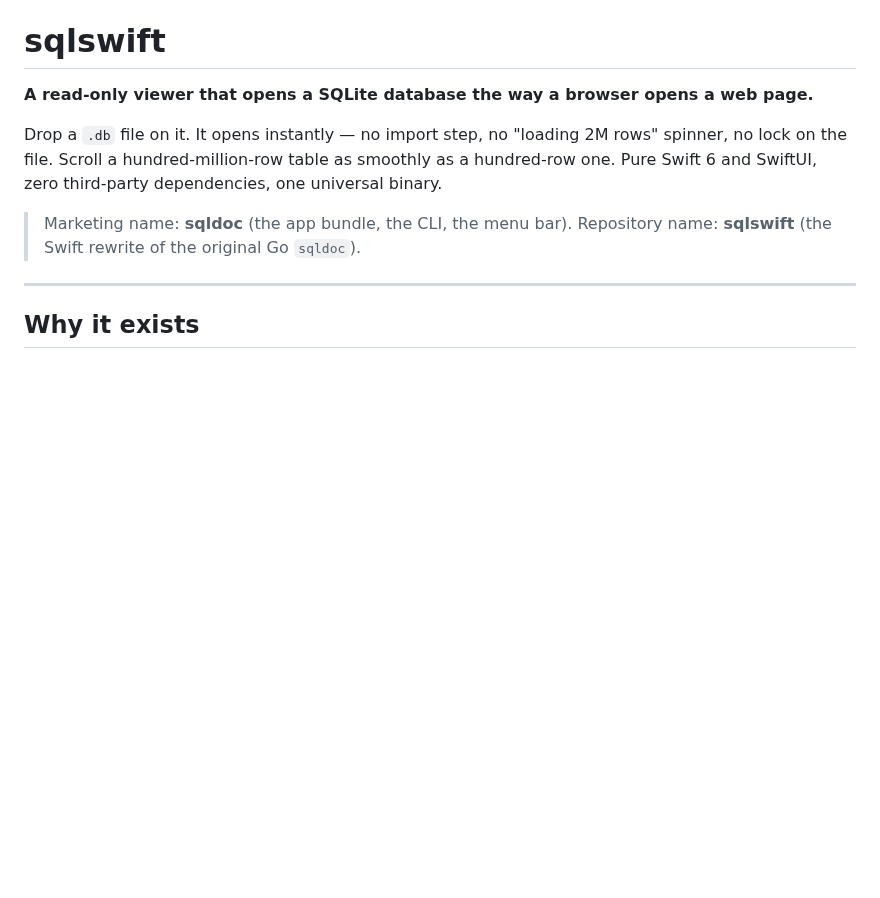
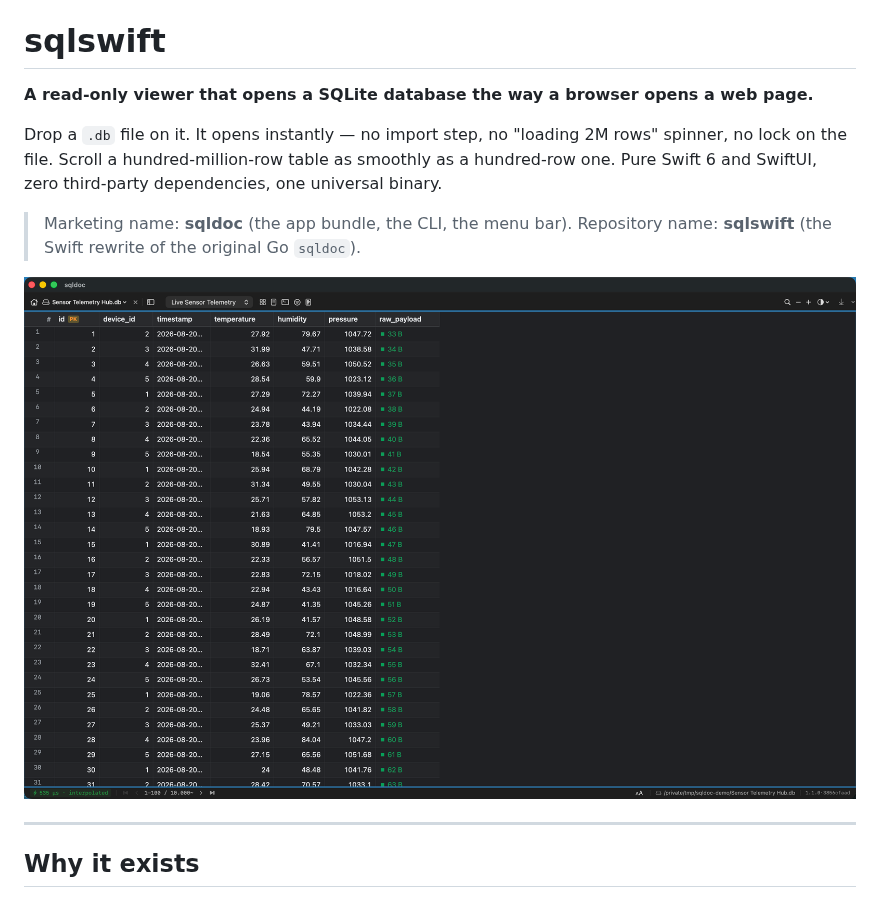
Before and after one commit to darianmavgo/sqlswift, a Markdown page: README.md, the part around the change. GitHub-like rendering; pictures changed too: docs/screenshots/sqldoc-1.1.0.png (added); blank space fills up the shorter version.

Commit message:
Add 1.1.0 app screenshot to the README
Grid view on the shipped sample telemetry database — PK badge, smart
BLOB size chips, keyset row count, and the query-timing badge.

Co-Authored-By: Claude Sonnet 5 <noreply@anthropic.com>
Claude-Session: https://claude.ai/code/session_01Jqhs32trricWGULPygvb42

```diff
--- a/README.md
+++ b/README.md
@@ -9,6 +9,8 @@ universal binary.
 
 > Marketing name: **sqldoc** (the app bundle, the CLI, the menu bar).
 > Repository name: **sqlswift** (the Swift rewrite of the original Go `sqldoc`).
+
+![sqldoc 1.1.0 showing the sample telemetry database](docs/screenshots/sqldoc-1.1.0.png)
 
 ---
 
```
